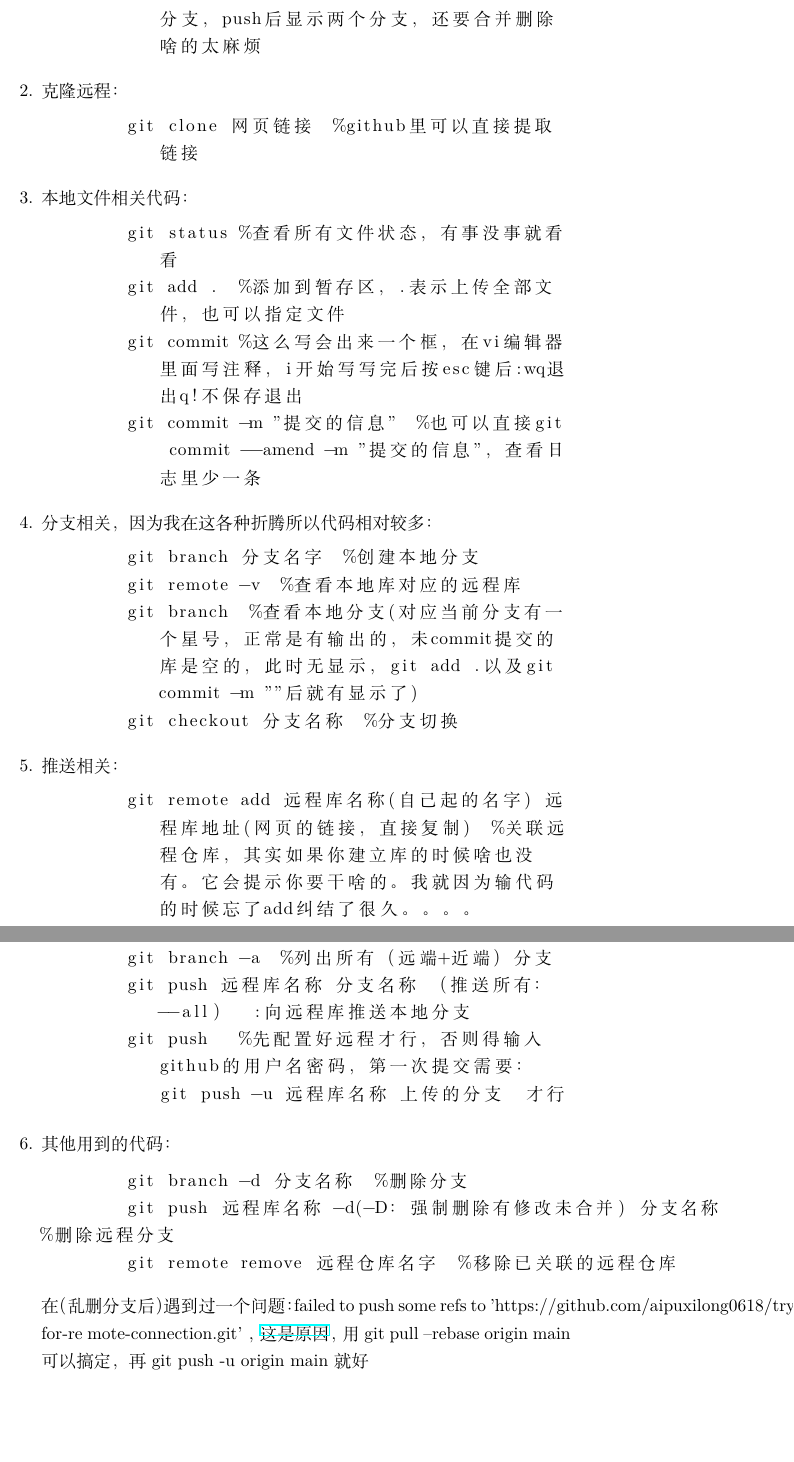
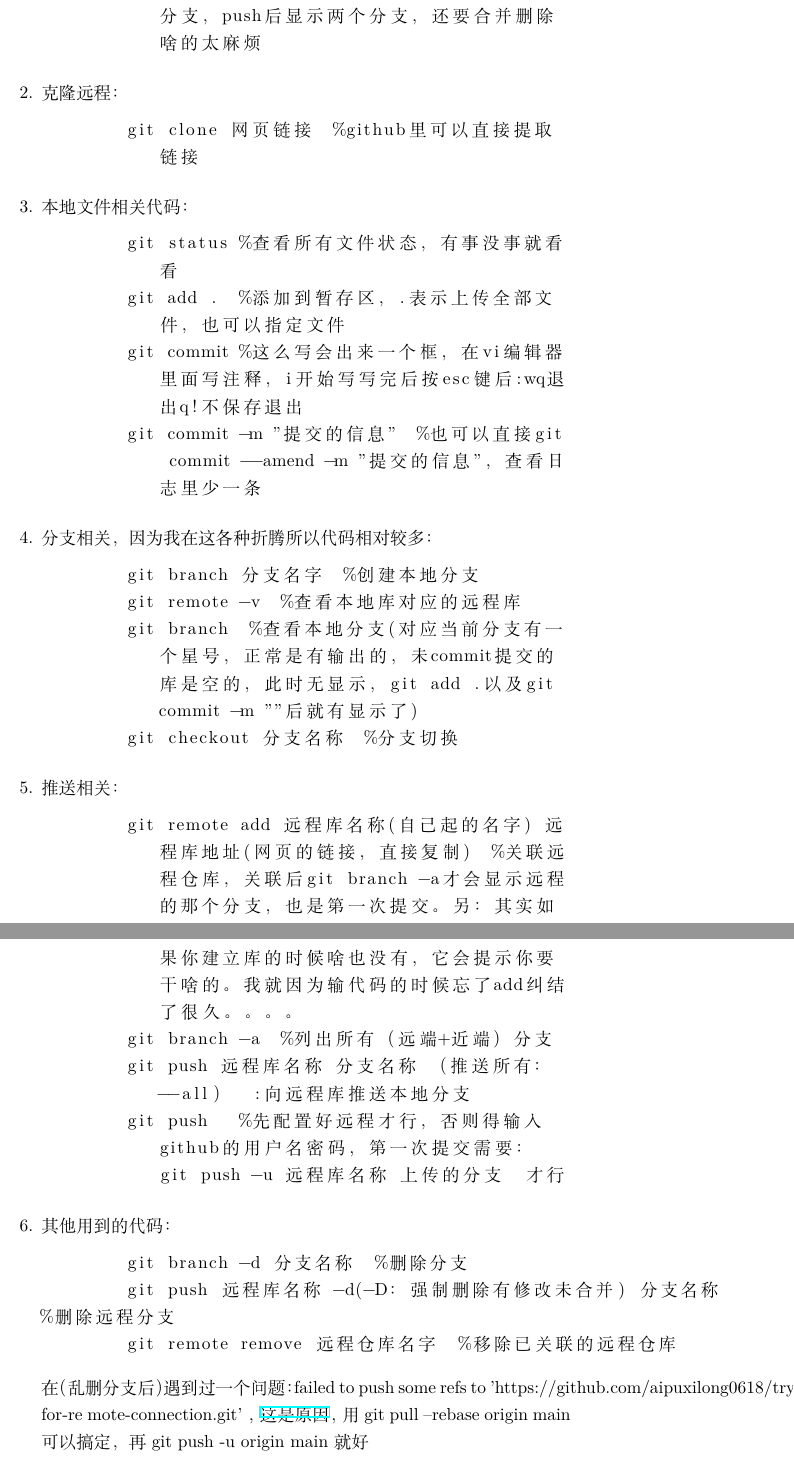
Before and after one commit to aipuxilong0618/1234, a LaTeX document (main.tex): two parts of pages 19 and 20 of 20, joined at a grey line, cut so that both start at the same text, the shorter picture padded with empty space. Compiled offline with XeLaTeX.

Commit message:
第三次修改，加了点话

```diff
--- a/main.tex
+++ b/main.tex
@@ -254,7 +254,7 @@ git的工作流程:
 
 \item 推送相关：
 \begin{lstlisting}[breaklines=true]
-	git remote add 远程库名称(自己起的名字) 远程库地址(网页的链接，直接复制)  %关联远程仓库，其实如果你建立库的时候啥也没有。它会提示你要干啥的。我就因为输代码的时候忘了add纠结了很久。。。。
+	git remote add 远程库名称(自己起的名字) 远程库地址(网页的链接，直接复制)  %关联远程仓库，关联后git branch -a才会显示远程的那个分支，也是第一次提交。另：其实如果你建立库的时候啥也没有，它会提示你要干啥的。我就因为输代码的时候忘了add纠结了很久。。。。
 	git branch -a  %列出所有（远端+近端）分支
 	git push 远程库名称 分支名称 （推送所有：--all）  :向远程库推送本地分支
 	git push   %先配置好远程才行，否则得输入github的用户名密码，第一次提交需要： git push -u 远程库名称 上传的分支  才行
```
Also changed, not shown: main.pdf, 2 other files.
